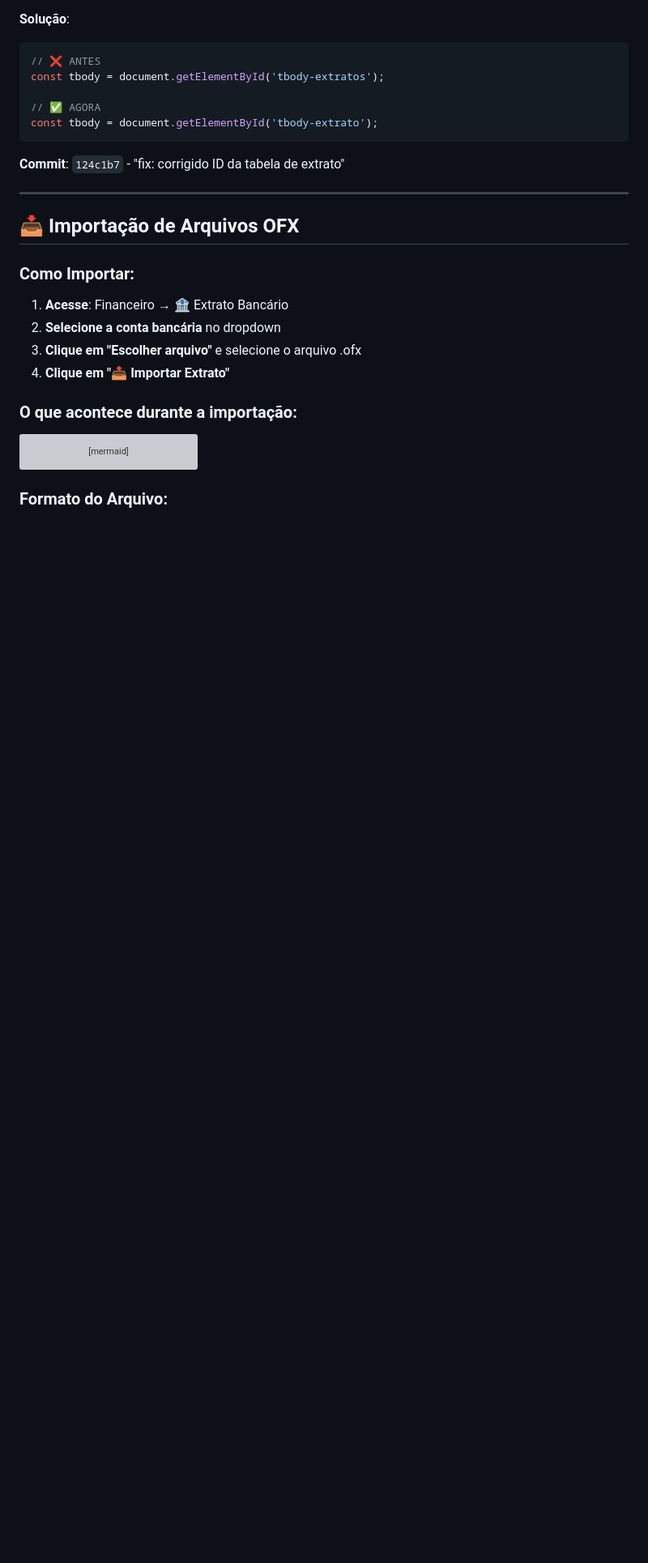
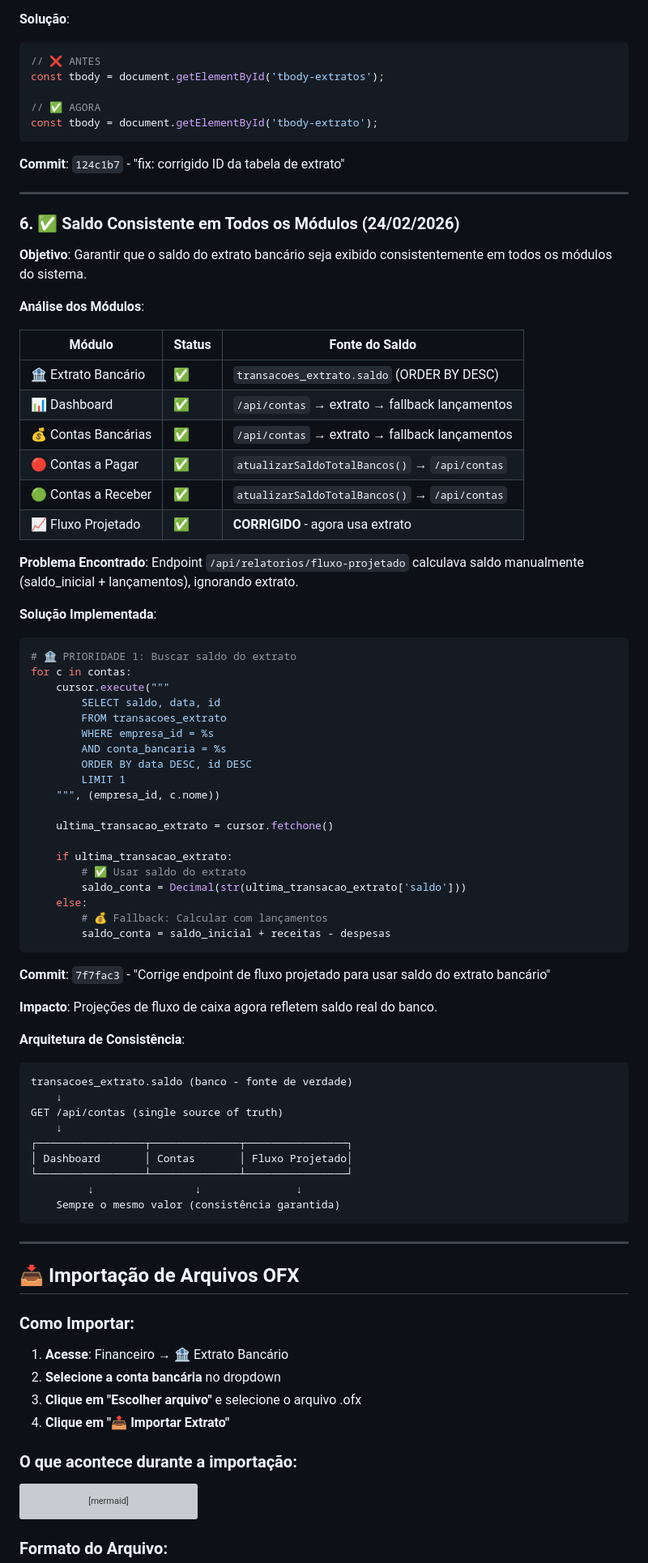
Before and after one commit to EduardoSouza-tech/Sistema_financeiro_dwm, a Markdown page: DOCUMENTACAO_EXTRATO.md, the part around the change. Shown at 81% size. Drawn GitHub-style; blank space fills up the shorter version; grey boxes are pictures that could not be loaded.

Commit message:
docs: adiciona correção #6 - consistência de saldo em todos os módulos

````diff
--- a/DOCUMENTACAO_EXTRATO.md
+++ b/DOCUMENTACAO_EXTRATO.md
@@ -269,6 +269,65 @@ const tbody = document.getElementById('tbody-extrato');
 ```
 
 **Commit**: `124c1b7` - "fix: corrigido ID da tabela de extrato"
+
+---
+
+### 6. ✅ Saldo Consistente em Todos os Módulos (24/02/2026)
+
+**Objetivo**: Garantir que o saldo do extrato bancário seja exibido consistentemente em todos os módulos do sistema.
+
+**Análise dos Módulos**:
+
+| Módulo | Status | Fonte do Saldo |
+|--------|--------|----------------|
+| 🏦 Extrato Bancário | ✅ | `transacoes_extrato.saldo` (ORDER BY DESC) |
+| 📊 Dashboard | ✅ | `/api/contas` → extrato → fallback lançamentos |
+| 💰 Contas Bancárias | ✅ | `/api/contas` → extrato → fallback lançamentos |
+| 🔴 Contas a Pagar | ✅ | `atualizarSaldoTotalBancos()` → `/api/contas` |
+| 🟢 Contas a Receber | ✅ | `atualizarSaldoTotalBancos()` → `/api/contas` |
+| 📈 Fluxo Projetado | ✅ | **CORRIGIDO** - agora usa extrato |
+
+**Problema Encontrado**: Endpoint `/api/relatorios/fluxo-projetado` calculava saldo manualmente (saldo_inicial + lançamentos), ignorando extrato.
+
+**Solução Implementada**:
+```python
+# 🏦 PRIORIDADE 1: Buscar saldo do extrato
+for c in contas:
+    cursor.execute("""
+        SELECT saldo, data, id
+        FROM transacoes_extrato
+        WHERE empresa_id = %s
+        AND conta_bancaria = %s
+        ORDER BY data DESC, id DESC
+        LIMIT 1
+    """, (empresa_id, c.nome))
+
+    ultima_transacao_extrato = cursor.fetchone()
+
+    if ultima_transacao_extrato:
+        # ✅ Usar saldo do extrato
+        saldo_conta = Decimal(str(ultima_transacao_extrato['saldo']))
+    else:
+        # 💰 Fallback: Calcular com lançamentos
+        saldo_conta = saldo_inicial + receitas - despesas
+```
+
+**Commit**: `7f7fac3` - "Corrige endpoint de fluxo projetado para usar saldo do extrato bancário"
+
+**Impacto**: Projeções de fluxo de caixa agora refletem saldo real do banco.
+
+**Arquitetura de Consistência**:
+```
+transacoes_extrato.saldo (banco - fonte de verdade)
+    ↓
+GET /api/contas (single source of truth)
+    ↓
+┌─────────────────┬──────────────┬────────────────┐
+│ Dashboard       │ Contas       │ Fluxo Projetado│
+└─────────────────┴──────────────┴────────────────┘
+         ↓                ↓               ↓
+    Sempre o mesmo valor (consistência garantida)
+```
 
 ---
 
````
